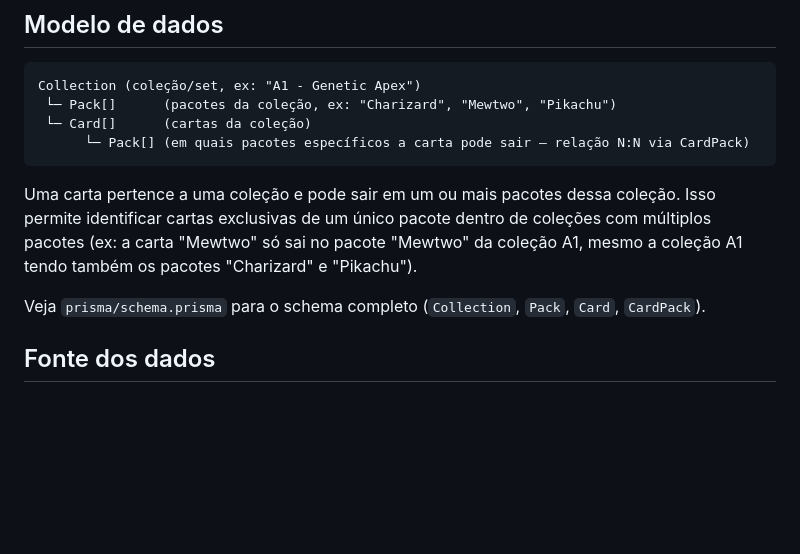
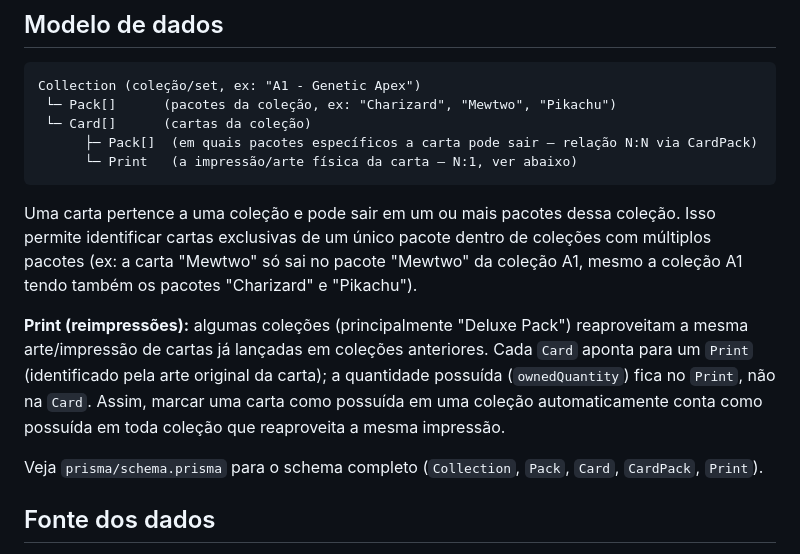
Before and after one commit to RafaelAlkmimDias/pokemon_tcgp_controll, a Markdown page: README.md, the part around the change. Rendered like a GitHub page; blank space fills up the shorter version.

Commit message:
Document the Print (shared reprint) concept in the README
Co-Authored-By: Claude Sonnet 5 <noreply@anthropic.com>

````diff
--- a/README.md
+++ b/README.md
@@ -14,7 +14,8 @@ App para acompanhar coleções, pacotes e cartas do Pokémon TCG Pocket.
 Collection (coleção/set, ex: "A1 - Genetic Apex")
  └─ Pack[]      (pacotes da coleção, ex: "Charizard", "Mewtwo", "Pikachu")
  └─ Card[]      (cartas da coleção)
-      └─ Pack[] (em quais pacotes específicos a carta pode sair — relação N:N via CardPack)
+      ├─ Pack[]  (em quais pacotes específicos a carta pode sair — relação N:N via CardPack)
+      └─ Print   (a impressão/arte física da carta — N:1, ver abaixo)
 ```
 
 Uma carta pertence a uma coleção e pode sair em um ou mais pacotes dessa coleção.
@@ -22,7 +23,14 @@ Isso permite identificar cartas exclusivas de um único pacote dentro de coleç
 múltiplos pacotes (ex: a carta "Mewtwo" só sai no pacote "Mewtwo" da coleção A1, mesmo
 a coleção A1 tendo também os pacotes "Charizard" e "Pikachu").
 
-Veja `prisma/schema.prisma` para o schema completo (`Collection`, `Pack`, `Card`, `CardPack`).
+**Print (reimpressões):** algumas coleções (principalmente "Deluxe Pack") reaproveitam a
+mesma arte/impressão de cartas já lançadas em coleções anteriores. Cada `Card` aponta
+para um `Print` (identificado pela arte original da carta); a quantidade possuída
+(`ownedQuantity`) fica no `Print`, não na `Card`. Assim, marcar uma carta como possuída
+em uma coleção automaticamente conta como possuída em toda coleção que reaproveita a
+mesma impressão.
+
+Veja `prisma/schema.prisma` para o schema completo (`Collection`, `Pack`, `Card`, `CardPack`, `Print`).
 
 ## Fonte dos dados
 
````
